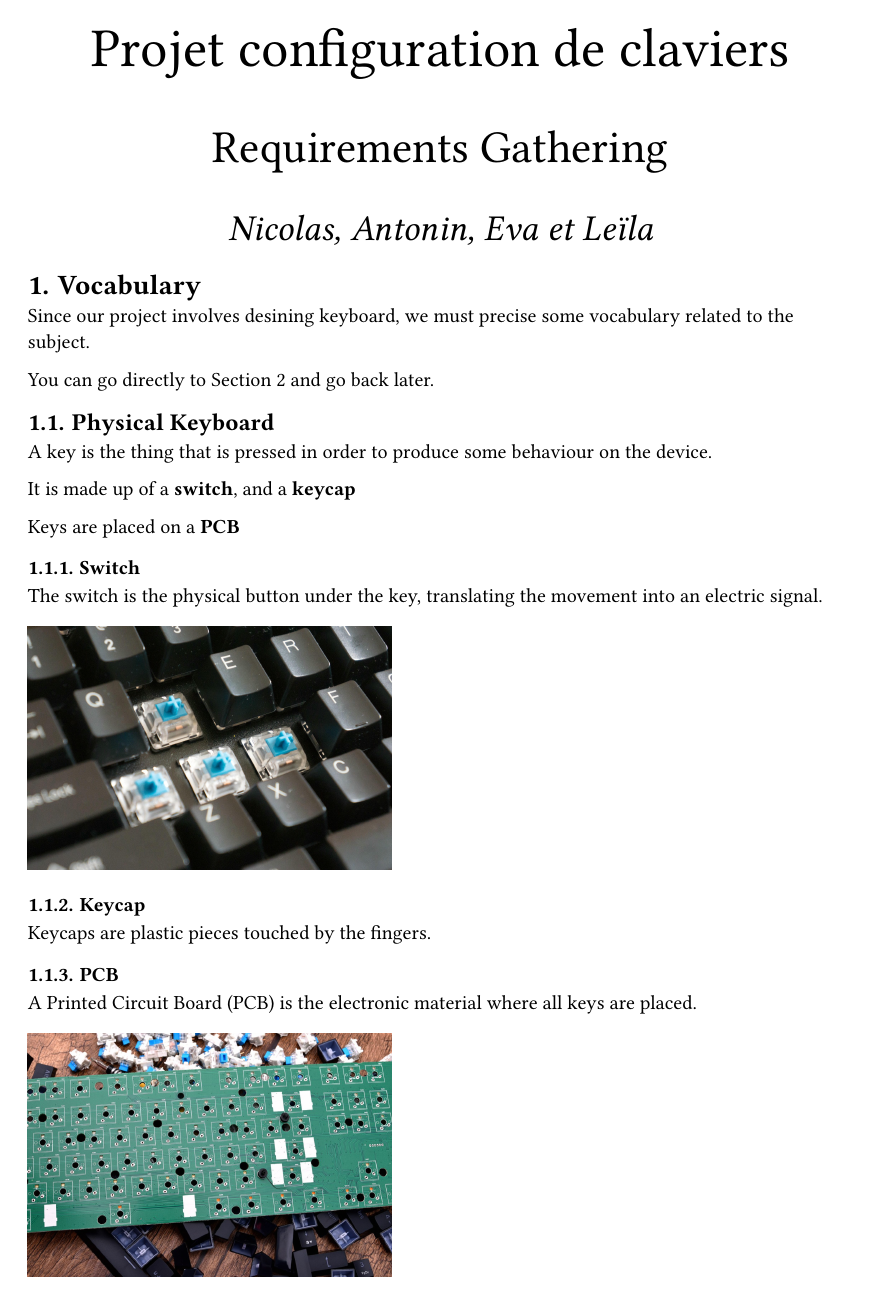
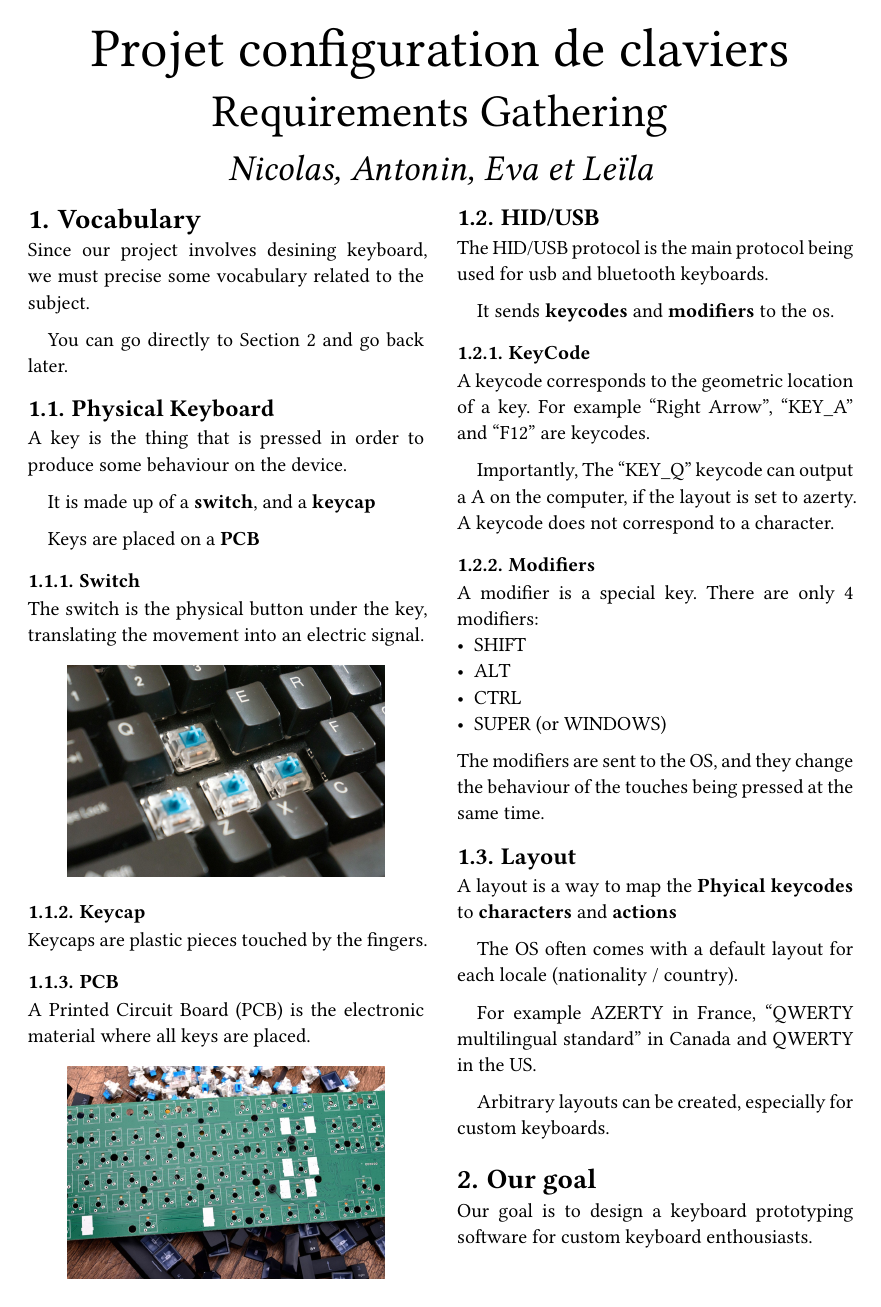
Before and after one commit to Keybby/ihm-keyboard, a Typst document (rapports/partie_1_requirement_gathering.typ): page 1 of 3. The pictures show the PDF file rapports/partie_1_requirement_gathering.pdf that the author committed with the source.

Commit message:
Complétion des parties 4 et 5. À relire

```diff
--- a/rapports/partie_1_requirement_gathering.typ
+++ b/rapports/partie_1_requirement_gathering.typ
@@ -1,13 +1,28 @@
-#align(center, [
-#set text(size: 30pt)
-Projet configuration de claviers
+#set page(columns: 2)
+#place(
+  top + center,
+  scope:"parent",
+  float:true,
+    text(30pt)[Projet configuration de claviers],
+)
+#place(
+  top + center,
+  scope:"parent",
+  float:true,
+    text(25pt)[Requirements Gathering],
+)
+#place(
+  top + center,
+  scope:"parent",
+  float:true,
+    text(20pt)[_Nicolas, Antonin, Eva et Leïla _],
+)
 
-#set text(size: 25pt)
-Requirements Gathering
 
-#set text(size: 20pt)
-_Nicolas, Antonin, Eva et Leïla _
-])
+#set par(
+    first-line-indent: 1em,
+    justify:true
+)
 
 #set heading(numbering: "1.")
 
@@ -49,7 +62,7 @@ Keys are placed on a *PCB*
 
 The switch is the physical button under the key, translating the movement into an electric signal.
 
-#image("images/illustration_switch.jpg", width: 200pt)
+#figure(image("images/illustration_switch.jpg", width: 80%),)
 
 === Keycap
 
@@ -59,7 +72,7 @@ Keycaps are plastic pieces touched by the fingers.
 
 A Printed Circuit Board (PCB) is the electronic material where all keys are placed.
 
-#image("images/illustration_pcb.png", width: 200pt)
+#figure(image("images/illustration_pcb.png", width: 80%),)
 
 == HID/USB
 
```
Also changed, not shown: rapports/partie_1_requirement_gathering.pdf, rapports/partie_1_requirement_gathering.typ (44 more changed lines).
